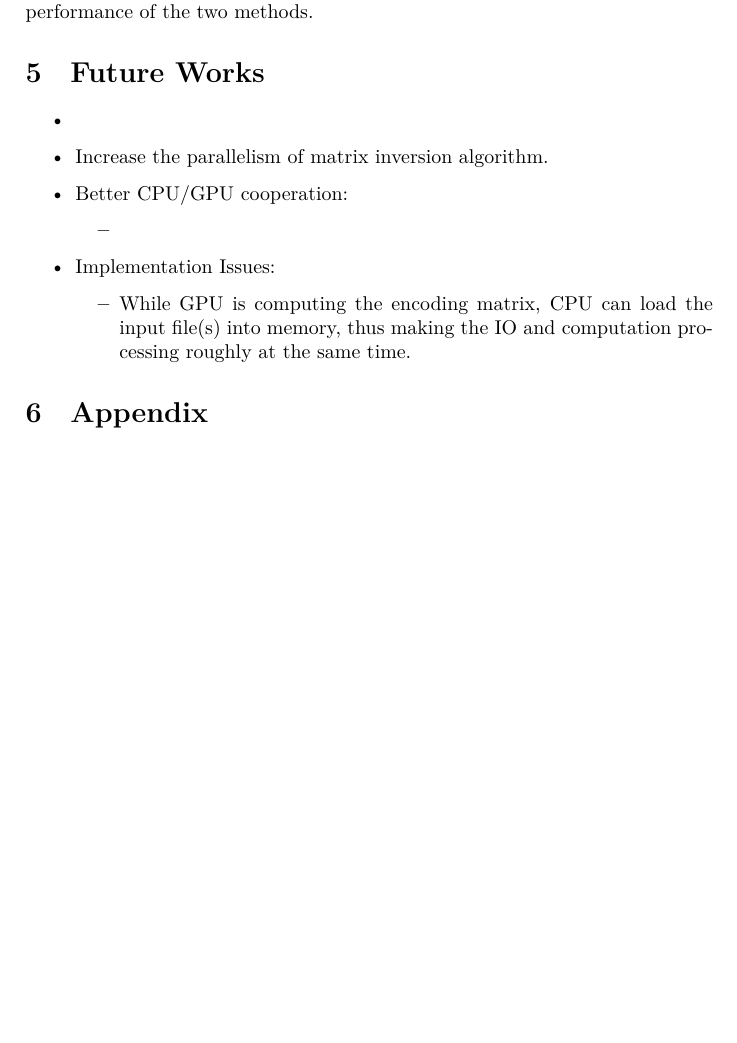
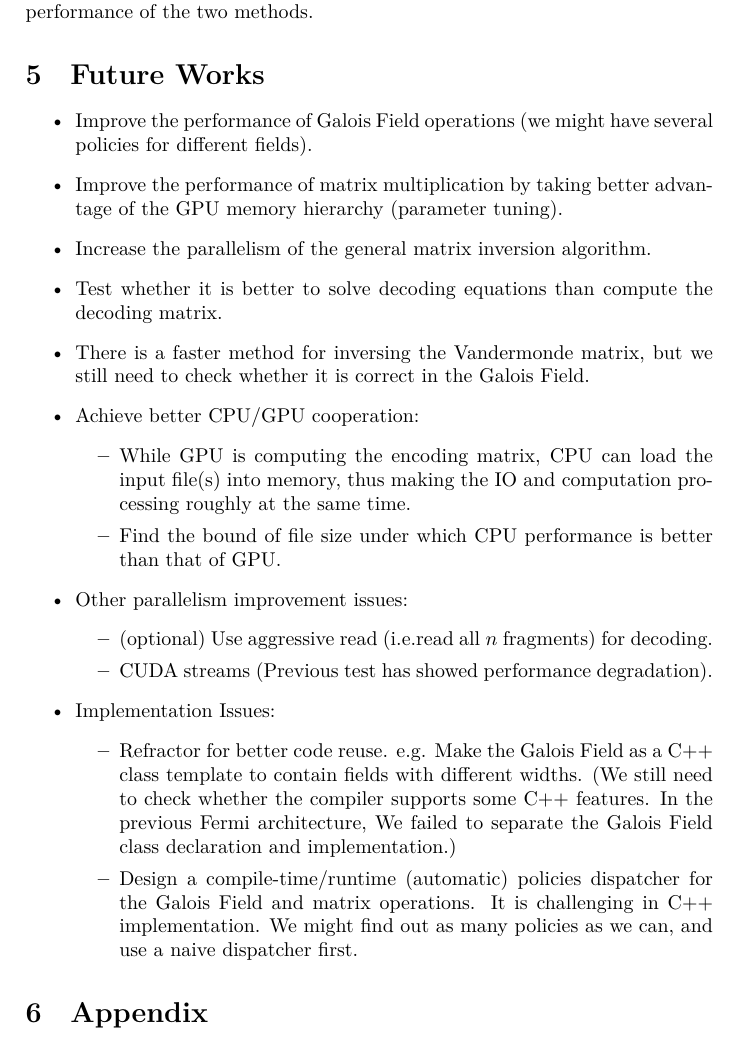
Before and after one commit to yszheda/GPU-RSCode, a LaTeX document (doc/design.tex): part of page 13 of 13 before the commit and part of page 13 of 14 after it, cut so that both start at the same text, the shorter picture padded with empty space. The pictures show the PDF file doc/design.pdf that the author committed with the source.

Commit message:
add future works

```diff
--- a/doc/design.tex
+++ b/doc/design.tex
@@ -509,16 +509,27 @@ However, there is little gap between the overall performance of the two methods.
 
 \section{Future Works}
 \begin{itemize}
-	\item
-	\item Increase the parallelism of matrix inversion algorithm.
-	\item Better CPU/GPU cooperation:
+	\item Improve the performance of Galois Field operations (we might have several policies for different fields).
+	\item Improve the performance of matrix multiplication by taking better advantage of the GPU memory hierarchy (parameter tuning).
+	\item Increase the parallelism of the general matrix inversion algorithm.
+	\item Test whether it is better to solve decoding equations than compute the decoding matrix.
+	\item There is a faster method for inversing the Vandermonde matrix, but we still need to check whether it is correct in the Galois Field.
+	\item Achieve better CPU/GPU cooperation:
 	\begin{itemize}
-		\item
+		\item While GPU is computing the encoding matrix, CPU can load the input file(s) into memory,
+thus making the IO and computation processing roughly at the same time.
+		\item Find the bound of file size under which CPU performance is better than that of GPU.
+	\end{itemize}
+	\item Other parallelism improvement issues:
+	\begin{itemize}
+		\item (optional) Use aggressive read (i.e.read all $n$ fragments) for decoding.
+		\item CUDA streams (Previous test has showed performance degradation).
 	\end{itemize}
 	\item Implementation Issues:
 	\begin{itemize}
-		\item While GPU is computing the encoding matrix, CPU can load the input file(s) into memory,
-thus making the IO and computation processing roughly at the same time.
+		\item Refractor for better code reuse. e.g. Make the Galois Field as a C++ class template to contain fields with different widths. (We still need to check whether the compiler supports some C++ features. In the previous Fermi architecture, We failed to separate the Galois Field class declaration and implementation.)
+		\item Design a compile-time/runtime (automatic) policies dispatcher for the Galois Field and matrix operations.
+It is challenging in C++ implementation. We might find out as many policies as we can, and use a naive dispatcher first.
 	\end{itemize}
 \end{itemize}
 
```
Also changed, not shown: doc/design.pdf.
